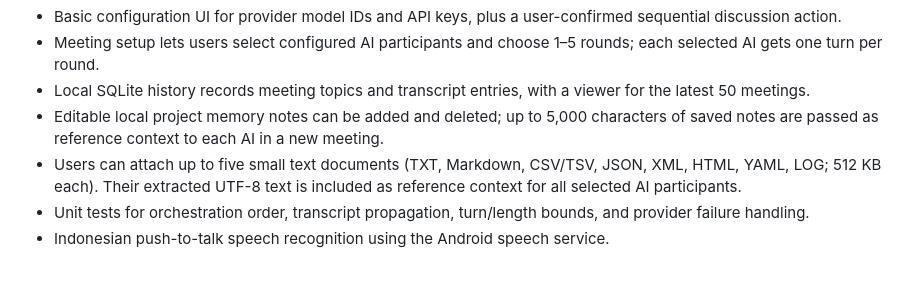
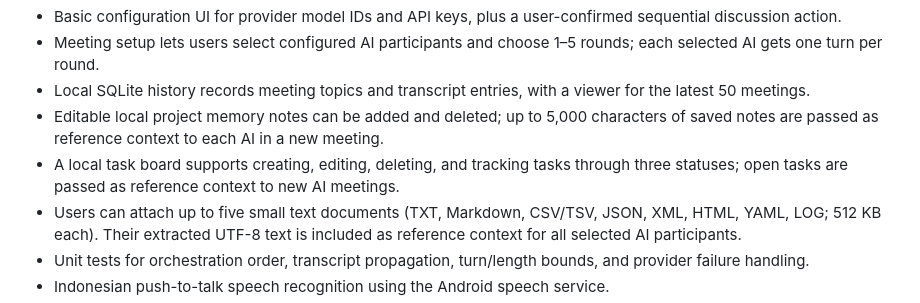
Before and after one commit to latifurrofik/TCon, a Markdown page: android-companion/README.md, the part around the change. Rendered like a GitHub page; blank space fills up the shorter version.

Commit message:
Document TCon project task board

```diff
--- a/android-companion/README.md
+++ b/android-companion/README.md
@@ -12,6 +12,7 @@ TCon is an Android-first workspace for collaboration between ChatGPT (OpenAI), G
 - Meeting setup lets users select configured AI participants and choose 1–5 rounds; each selected AI gets one turn per round.
 - Local SQLite history records meeting topics and transcript entries, with a viewer for the latest 50 meetings.
 - Editable local project memory notes can be added and deleted; up to 5,000 characters of saved notes are passed as reference context to each AI in a new meeting.
+- A local task board supports creating, editing, deleting, and tracking tasks through three statuses; open tasks are passed as reference context to new AI meetings.
 - Users can attach up to five small text documents (TXT, Markdown, CSV/TSV, JSON, XML, HTML, YAML, LOG; 512 KB each). Their extracted UTF-8 text is included as reference context for all selected AI participants.
 - Unit tests for orchestration order, transcript propagation, turn/length bounds, and provider failure handling.
 - Indonesian push-to-talk speech recognition using the Android speech service.
```
